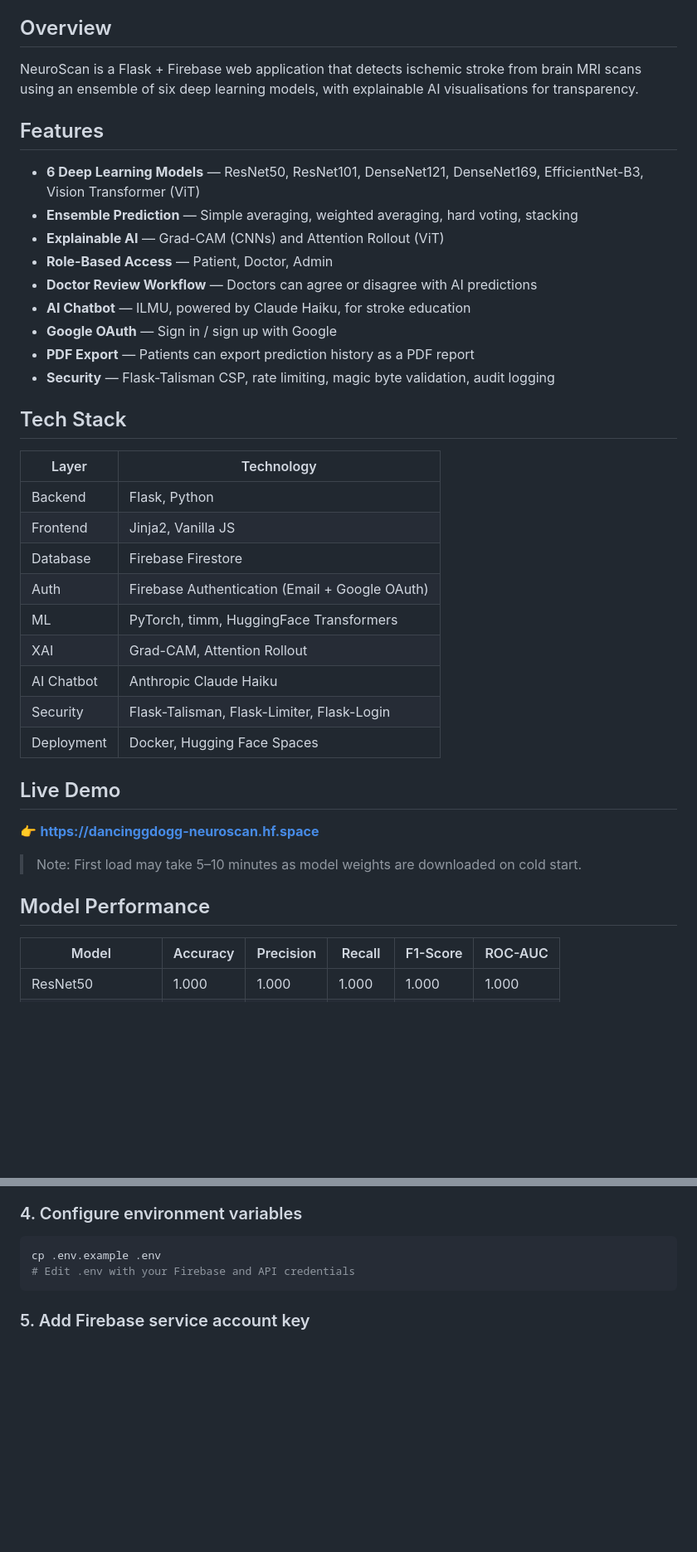
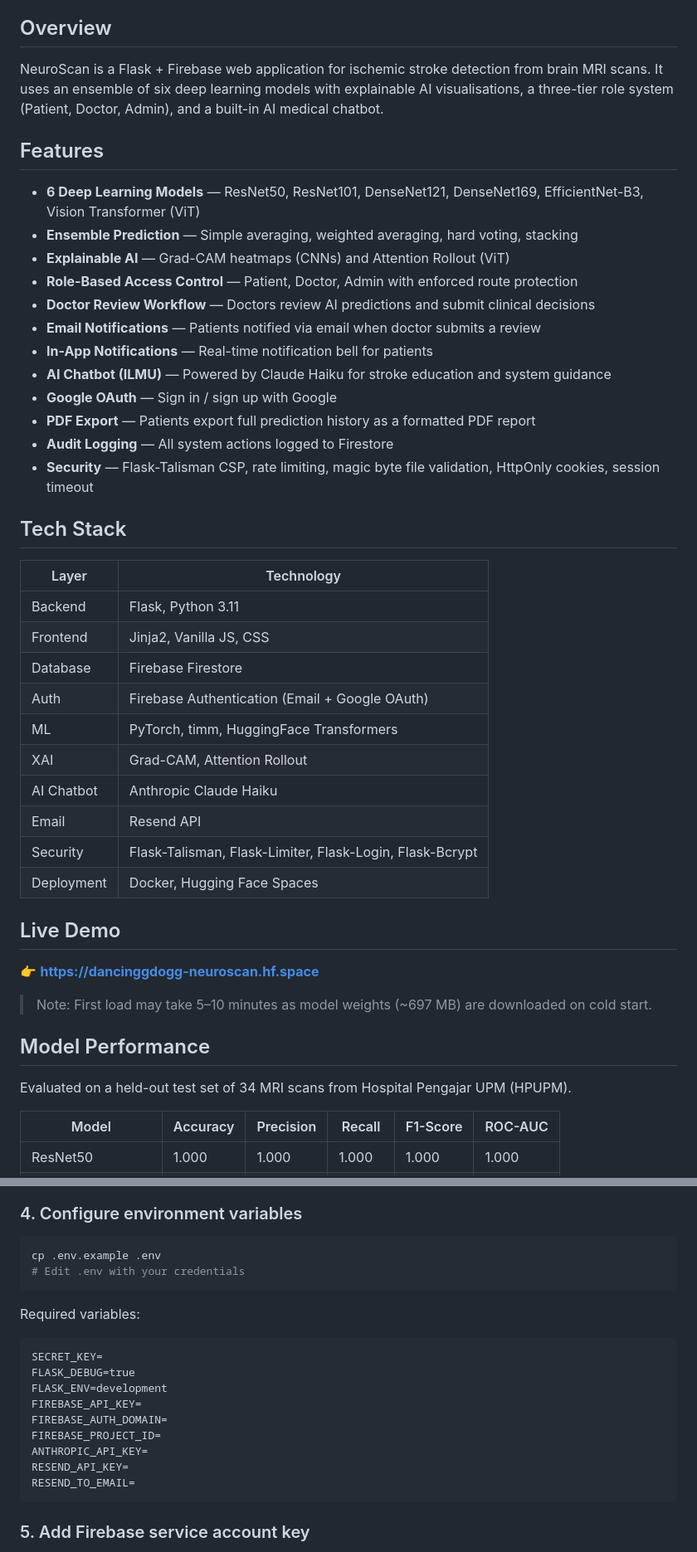
Before and after one commit to DancingDogg/neuroscan, a Markdown page: README.md, 2 parts joined by grey strips. Shown at 83% size. Drawn GitHub-style; blank space fills up the shorter version.

Commit message:
fix: email notification working on HF via Resend + Refine README

````diff
--- a/README.md
+++ b/README.md
@@ -20,41 +20,47 @@ A Final Year Project developed at **Universiti Tunku Abdul Rahman (UTAR)** under
 
 ## Overview
 
-NeuroScan is a Flask + Firebase web application that detects ischemic stroke from brain MRI scans using an ensemble of six deep learning models, with explainable AI visualisations for transparency.
+NeuroScan is a Flask + Firebase web application for ischemic stroke detection from brain MRI scans. It uses an ensemble of six deep learning models with explainable AI visualisations, a three-tier role system (Patient, Doctor, Admin), and a built-in AI medical chatbot.
 
 ## Features
 
 - **6 Deep Learning Models** — ResNet50, ResNet101, DenseNet121, DenseNet169, EfficientNet-B3, Vision Transformer (ViT)
 - **Ensemble Prediction** — Simple averaging, weighted averaging, hard voting, stacking
-- **Explainable AI** — Grad-CAM (CNNs) and Attention Rollout (ViT)
-- **Role-Based Access** — Patient, Doctor, Admin
-- **Doctor Review Workflow** — Doctors can agree or disagree with AI predictions
-- **AI Chatbot** — ILMU, powered by Claude Haiku, for stroke education
+- **Explainable AI** — Grad-CAM heatmaps (CNNs) and Attention Rollout (ViT)
+- **Role-Based Access Control** — Patient, Doctor, Admin with enforced route protection
+- **Doctor Review Workflow** — Doctors review AI predictions and submit clinical decisions
+- **Email Notifications** — Patients notified via email when doctor submits a review
+- **In-App Notifications** — Real-time notification bell for patients
+- **AI Chatbot (ILMU)** — Powered by Claude Haiku for stroke education and system guidance
 - **Google OAuth** — Sign in / sign up with Google
-- **PDF Export** — Patients can export prediction history as a PDF report
-- **Security** — Flask-Talisman CSP, rate limiting, magic byte validation, audit logging
+- **PDF Export** — Patients export full prediction history as a formatted PDF report
+- **Audit Logging** — All system actions logged to Firestore
+- **Security** — Flask-Talisman CSP, rate limiting, magic byte file validation, HttpOnly cookies, session timeout
 
 ## Tech Stack
 
 | Layer | Technology |
-|-------|-----------|
-| Backend | Flask, Python |
-| Frontend | Jinja2, Vanilla JS |
+|-------|------------|
+| Backend | Flask, Python 3.11 |
+| Frontend | Jinja2, Vanilla JS, CSS |
 | Database | Firebase Firestore |
 | Auth | Firebase Authentication (Email + Google OAuth) |
 | ML | PyTorch, timm, HuggingFace Transformers |
 | XAI | Grad-CAM, Attention Rollout |
 | AI Chatbot | Anthropic Claude Haiku |
-| Security | Flask-Talisman, Flask-Limiter, Flask-Login |
+| Email | Resend API |
+| Security | Flask-Talisman, Flask-Limiter, Flask-Login, Flask-Bcrypt |
 | Deployment | Docker, Hugging Face Spaces |
 
 ## Live Demo
 
 👉 **https://dancinggdogg-neuroscan.hf.space**
 
-> Note: First load may take 5–10 minutes as model weights are downloaded on cold start.
+> Note: First load may take 5–10 minutes as model weights (~697 MB) are downloaded on cold start.
 
 ## Model Performance
+
+Evaluated on a held-out test set of 34 MRI scans from Hospital Pengajar UPM (HPUPM).
 
 | Model | Accuracy | Precision | Recall | F1-Score | ROC-AUC |
 |-------|----------|-----------|--------|----------|---------|
@@ -91,7 +95,20 @@ pip install -r requirements.txt
 ### 4. Configure environment variables
 ```bash
 cp .env.example .env
-# Edit .env with your Firebase and API credentials
+# Edit .env with your credentials
+```
+
+Required variables:
+```
+SECRET_KEY=
+FLASK_DEBUG=true
+FLASK_ENV=development
+FIREBASE_API_KEY=
+FIREBASE_AUTH_DOMAIN=
+FIREBASE_PROJECT_ID=
+ANTHROPIC_API_KEY=
+RESEND_API_KEY=
+RESEND_TO_EMAIL=
 ```
 
 ### 5. Add Firebase service account key
````
Also changed, not shown: other parts of README.md (+14 -13 lines).
